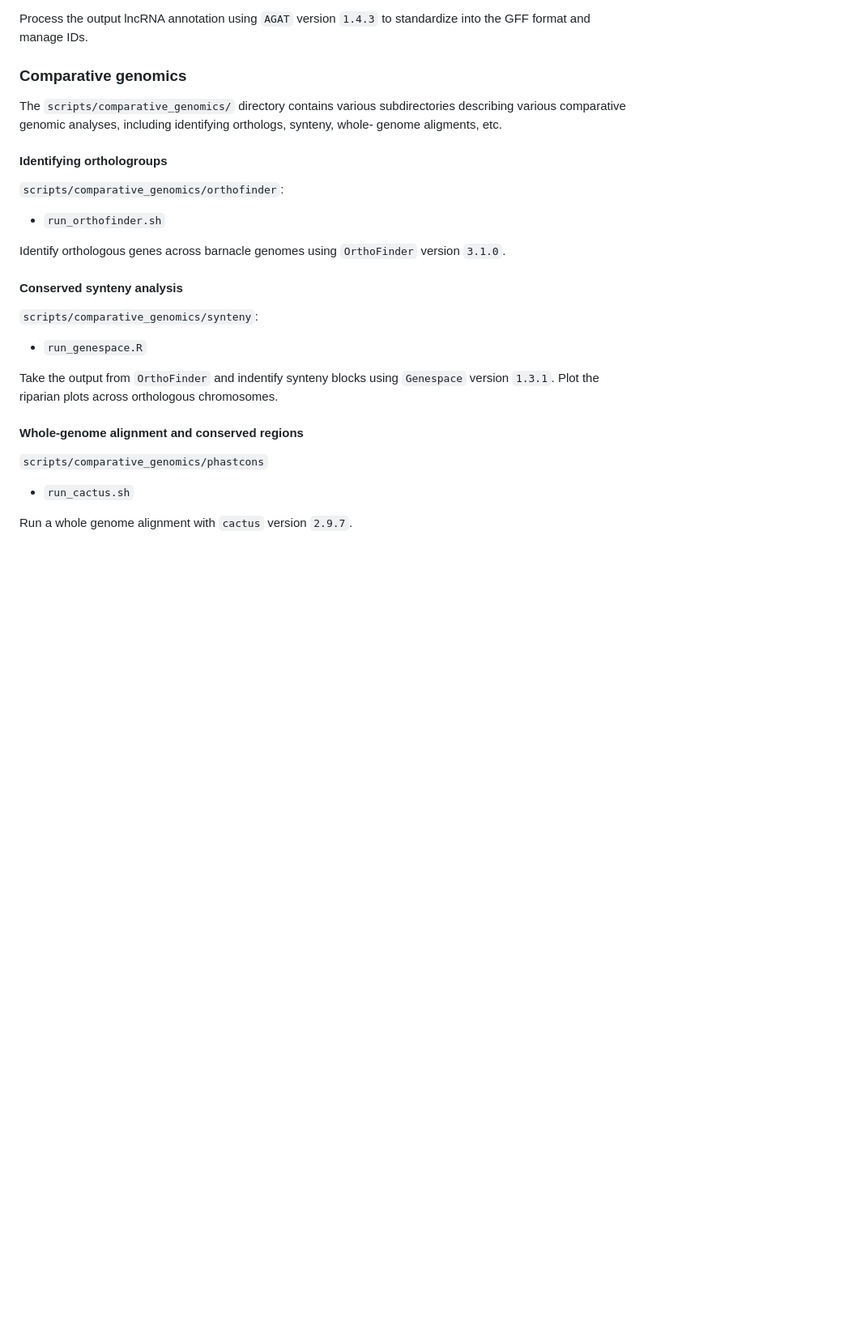
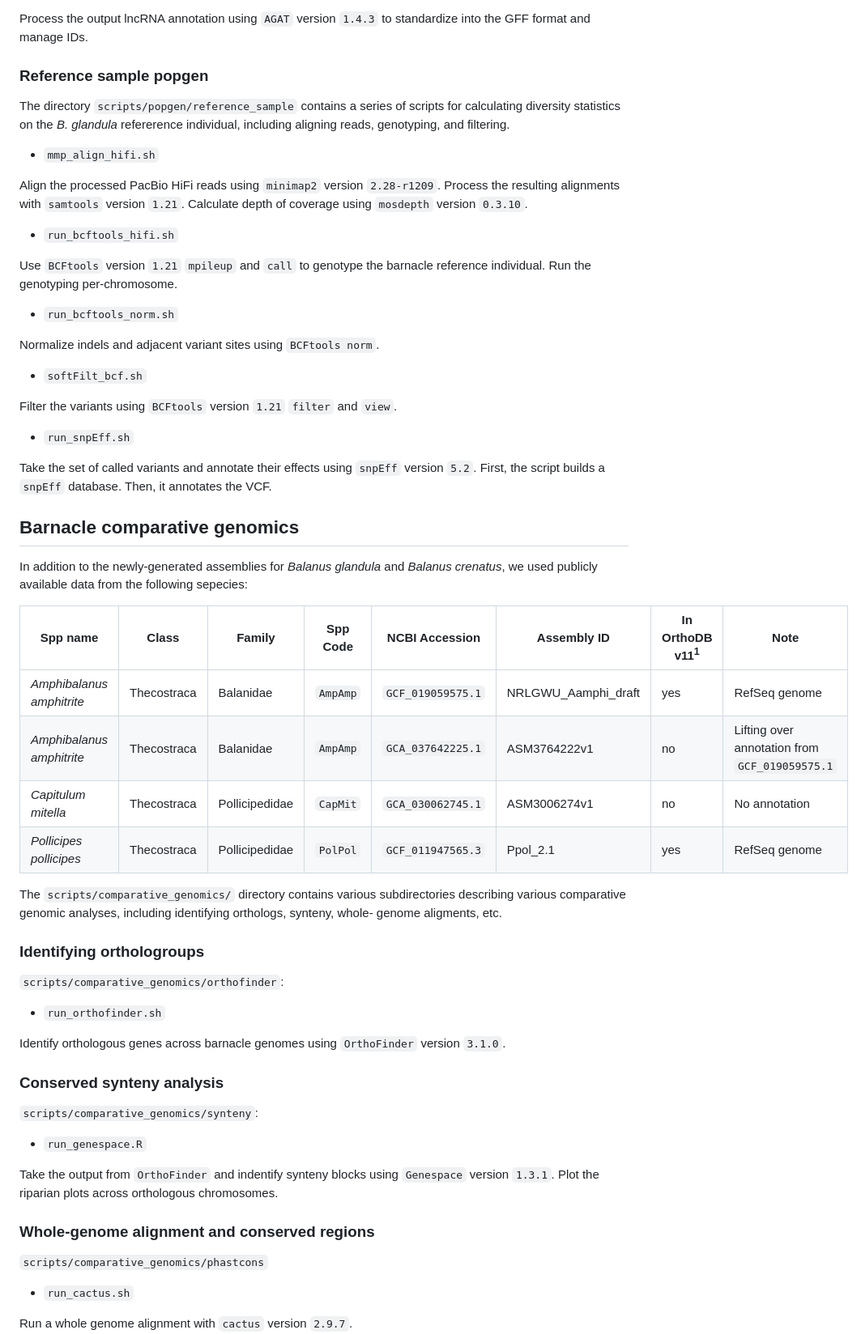
Before and after one commit to kr-colab/balanus_genome_ms, a Markdown page: README.md, the part around one of its changes. Shown at 81% size. GitHub-like rendering; blank space fills up the shorter version.

```diff
--- a/README.md
+++ b/README.md
@@ -981,13 +939,54 @@ annotated lncRNAs based on their location relative to nearby genes.
 Process the output lncRNA annotation using `AGAT` version `1.4.3` to standardize into
 the GFF format and manage IDs.
 
-### Comparative genomics
+### Reference sample popgen
+
+The directory `scripts/popgen/reference_sample` contains a series of scripts for
+calculating diversity statistics on the *B. glandula* refererence individual,
+including aligning reads, genotyping, and filtering.
+
+* `mmp_align_hifi.sh`
+
+Align the processed PacBio HiFi reads using `minimap2` version `2.28-r1209`.
+Process the resulting alignments with `samtools` version `1.21`. Calculate
+depth of coverage using `mosdepth` version `0.3.10`.
+
+* `run_bcftools_hifi.sh`
+
+Use `BCFtools` version `1.21` `mpileup` and `call` to genotype the barnacle reference
+individual. Run the genotyping per-chromosome.
+
+* `run_bcftools_norm.sh`
+
+Normalize indels and adjacent variant sites using `BCFtools norm`.
+
+* `softFilt_bcf.sh`
+
+Filter the variants using `BCFtools` version `1.21` `filter` and `view`.
+
+* `run_snpEff.sh`
+
+Take the set of called variants and annotate their effects using `snpEff` version `5.2`.
+First, the script builds a `snpEff` database. Then, it annotates the VCF.
+
+
+## Barnacle comparative genomics
+
+In addition to the newly-generated assemblies for *Balanus glandula* and
+*Balanus crenatus*, we used publicly available data from the following sepecies:
+
+| Spp name | Class | Family | Spp Code | NCBI Accession | Assembly ID | In OrthoDB v11<sup>1</sup> | Note |
+| --- | --- | --- | --- | --- | --- | --- | --- |
+| *Amphibalanus amphitrite* | Thecostraca | Balanidae | `AmpAmp` | `GCF_019059575.1` | NRLGWU_Aamphi_draft | yes | RefSeq genome |
+| *Amphibalanus amphitrite* | Thecostraca | Balanidae | `AmpAmp` | `GCA_037642225.1` | ASM3764222v1 | no | Lifting over annotation from `GCF_019059575.1` |
+| *Capitulum mitella* | Thecostraca | Pollicipedidae | `CapMit` | `GCA_030062745.1` | ASM3006274v1 | no | No annotation |
+| *Pollicipes pollicipes* | Thecostraca |  Pollicipedidae | `PolPol` | `GCF_011947565.3` | Ppol_2.1 | yes | RefSeq genome |
 
 The `scripts/comparative_genomics/` directory contains various subdirectories describing
 various comparative genomic analyses, including identifying orthologs, synteny, whole-
 genome aligments, etc.
 
-#### Identifying orthologroups
+### Identifying orthologroups
 
 `scripts/comparative_genomics/orthofinder`:
 
@@ -995,7 +994,7 @@ genome aligments, etc.
 
 Identify orthologous genes across barnacle genomes using `OrthoFinder` version `3.1.0`.
 
-#### Conserved synteny analysis
+### Conserved synteny analysis
 
 `scripts/comparative_genomics/synteny`:
 
@@ -1004,7 +1003,7 @@ Identify orthologous genes across barnacle genomes using `OrthoFinder` version `
 Take the output from `OrthoFinder` and indentify synteny blocks using `Genespace`
 version `1.3.1`. Plot the riparian plots across orthologous chromosomes.
 
-#### Whole-genome alignment and conserved regions
+### Whole-genome alignment and conserved regions
 
 `scripts/comparative_genomics/phastcons`
 * `run_cactus.sh`
```
Also changed, not shown: other parts of README.md (+38 -175 lines).
